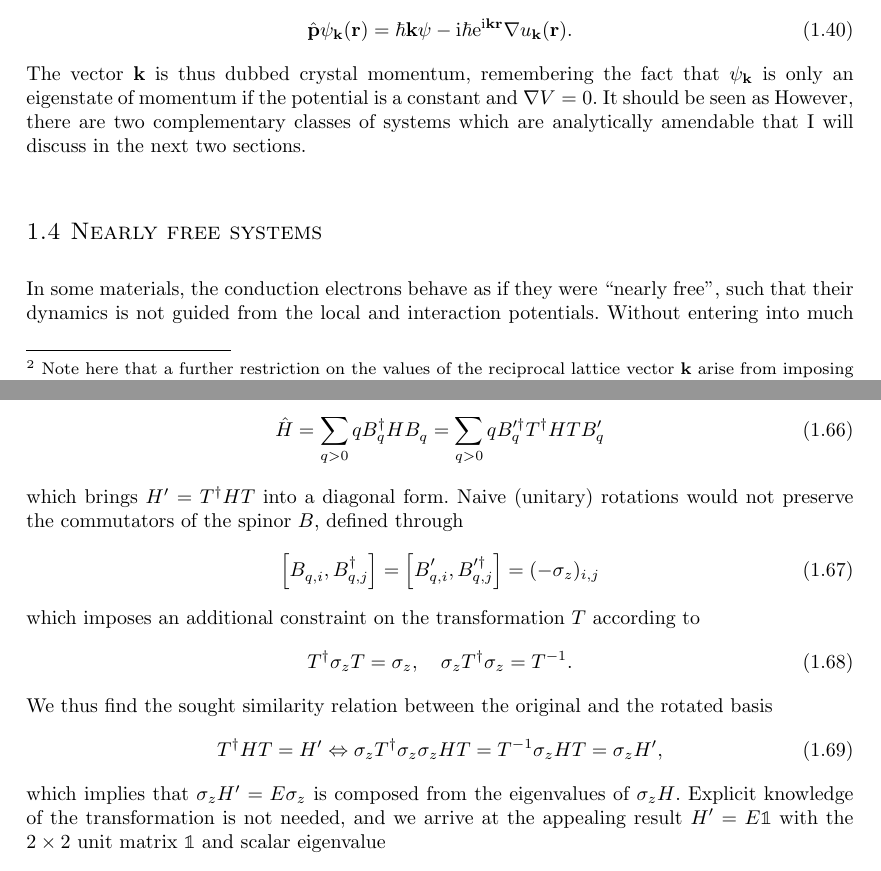
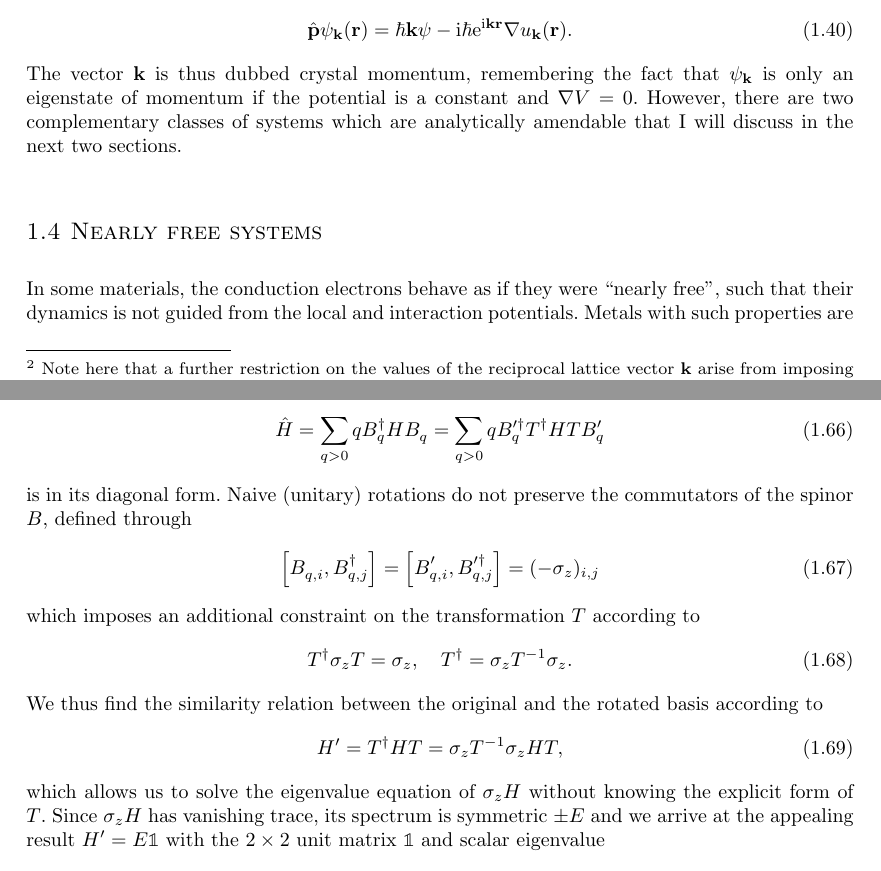
Before and after one commit to hallerinos/PhD-thesis, a LaTeX thesis (thesis/thesis.tex, which reads thesis/chapter_general.tex): two parts of pages 23 and 29 of 106, joined at a grey line, cut so that both start at the same text. Compiled offline with pdfLaTeX.

Commit message:
tiny changes in some sections

```diff
--- a/thesis/chapter_general.tex
+++ b/thesis/chapter_general.tex
@@ -278,7 +278,6 @@ However, this is not true as is clear from the momentum operator being $\hat{\bf
   \hat{\bf p}\psi_{\bf k}({\bf r}) = \hbar{\bf k}\psi - \ri\hbar\re^{\ri{\bf k}{\bf r}}\nabla u_{\bf k}(\bf r).
 \end{align}
 The vector ${\bf k}$ is thus dubbed crystal momentum, remembering the fact that $\psi_{\bf k}$ is only an eigenstate of momentum if the potential is a constant and $\nabla V=0$.
-It should be seen as
 However, there are two complementary classes of systems which are analytically amendable that I will discuss in the next two sections.
 %
 %
@@ -287,7 +286,7 @@ However, there are two complementary classes of systems which are analytically a
 \label{sec:nearly_free_systems}
 %%%%%%%%%%%%%%%%%%%%%%%%%%%%%%%%
 In some materials, the conduction electrons behave as if they were ``nearly free'', such that their dynamics is not guided from the local and interaction potentials.
-Without entering into much detail, metals with such properties are found in the groups I-IV of the periodic table for which the element's bound electrons provide a Pauli blockade close to the atomic core and as such effectively screen the nuclear charge.
+Metals with such properties are found in the groups I-IV of the periodic table for which the element's bound electrons provide a Pauli blockade close to the atomic core and as such effectively screen the nuclear charge.
 In practice, the weighted function $u$ can be set to unity and as a result the kinetic Hamiltonian assumes the free particle form
 \begin{align}
     \hat H_0 = \sum_{\bf k}\frac{{\bf k}^2}{2m}a^\dag_{{\bf k}s}a^\pdag_{{\bf k}s}.
@@ -522,8 +521,8 @@ As a final step, we want to find the spectrum of the previous Hamiltonian throug
 \begin{align}
     \hat H = \sum_{q>0} qB^\dag_q H B^\pdag_q = \sum_{q>0} qB'^\dag_q T^\dag H T B'^\pdag_q
 \end{align}
-which brings $H' = T^\dag H T$ into a diagonal form.
-Naive (unitary) rotations would not preserve the commutators of the spinor $B$, defined through
+is in its diagonal form.
+Naive (unitary) rotations do not preserve the commutators of the spinor $B$, defined through
 \begin{align}
     \commutator{B_{q,i}^\pdag,B^\dag_{q,j}} = \commutator{B_{q,i}'^\pdag,B'^\dag_{q,j}} = (-\sigma_z)_{i,j}
 \end{align}
@@ -531,14 +530,14 @@ which imposes an additional constraint on the transformation $T$ according to
 \begin{align}
     T^\dag\sigma_z T = \sigma_z,
     \quad
-    \sigma_z T^\dag\sigma_z = T^{-1}.
+    T^\dag = \sigma_zT^{-1}\sigma_z.
 \end{align}
-We thus find the sought similarity relation between the original and the rotated basis
+We thus find the similarity relation between the original and the rotated basis according to
 \begin{align}
-    T^\dag HT = H' \Leftrightarrow \sigma_z T^\dag\sigma_z\sigma_z H T = T^{-1}\sigma_z H T = \sigma_z H',
+    H'=T^\dag HT =\sigma_z T^{-1}\sigma_z H T,
 \end{align}
-which implies that $\sigma_z H'=E\sigma_z$ is composed from the eigenvalues of $\sigma_z H$.
-Explicit knowledge of the transformation is not needed, and we arrive at the appealing result $H' = E\mathbb1$ with the $2\times2$ unit matrix $\mathbb1$ and scalar eigenvalue
+which allows us to solve the eigenvalue equation of $\sigma_z H$ without knowing the explicit form of $T$.
+Since $\sigma_zH$ has vanishing trace, its spectrum is symmetric $\pm E$ and we arrive at the appealing result $H' = E\mathbb1$ with the $2\times2$ unit matrix $\mathbb1$ and scalar eigenvalue
 \begin{align}
     E = \frac1{2\pi}\sqrt{\brlr{2\pi v_F + g_4}^2 - g_2^2}
 \end{align}
```
